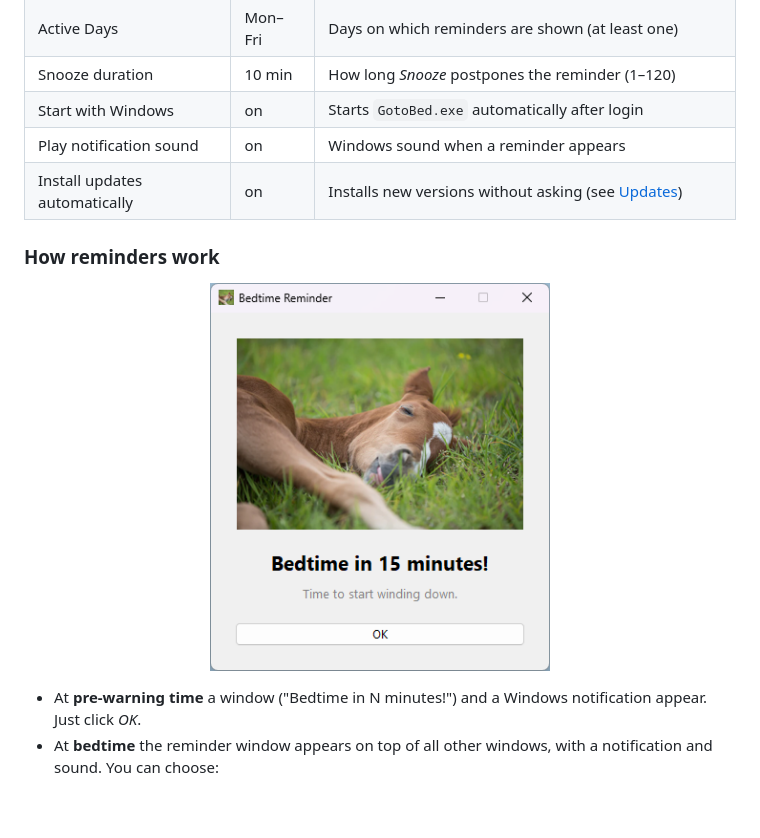
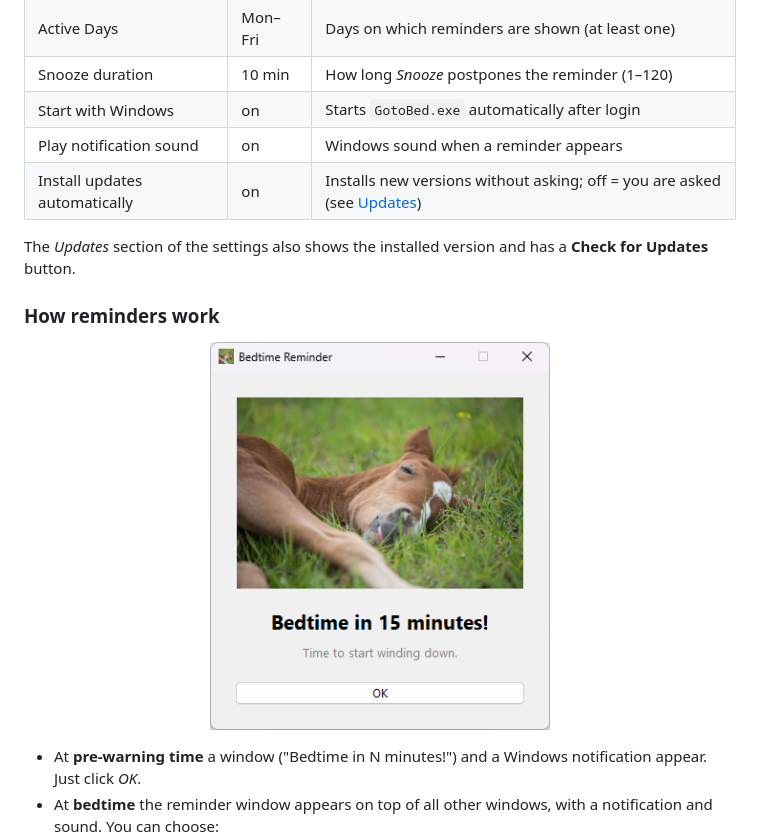
Before and after one commit to zGLados/go-to-bed, a Markdown page: README.md, the part around one of its changes. Drawn GitHub-style; pictures changed too: docs/screenshots/prewarning.png; blank space fills up the shorter version.

```diff
--- a/README.md
+++ b/README.md
@@ -61,7 +75,9 @@ Only one instance runs at a time; starting it again shows a hint instead.
 | Snooze duration | 10 min | How long *Snooze* postpones the reminder (1–120) |
 | Start with Windows | on | Starts `GotoBed.exe` automatically after login |
 | Play notification sound | on | Windows sound when a reminder appears |
-| Install updates automatically | on | Installs new versions without asking (see [Updates](#-updates)) |
+| Install updates automatically | on | Installs new versions without asking; off = you are asked (see [Updates](#-updates)) |
+
+The *Updates* section of the settings also shows the installed version and has a **Check for Updates** button.
 
 ### How reminders work
 
```
Also changed, not shown: other parts of README.md (+36 -17 lines), CHANGELOG.md (+7 -5 lines), docs/architecture.md (+36 -8 lines), docs/screenshots/reminder.png, docs/screenshots/settings.png, docs/screenshots/statistics.png, 10 other files.
